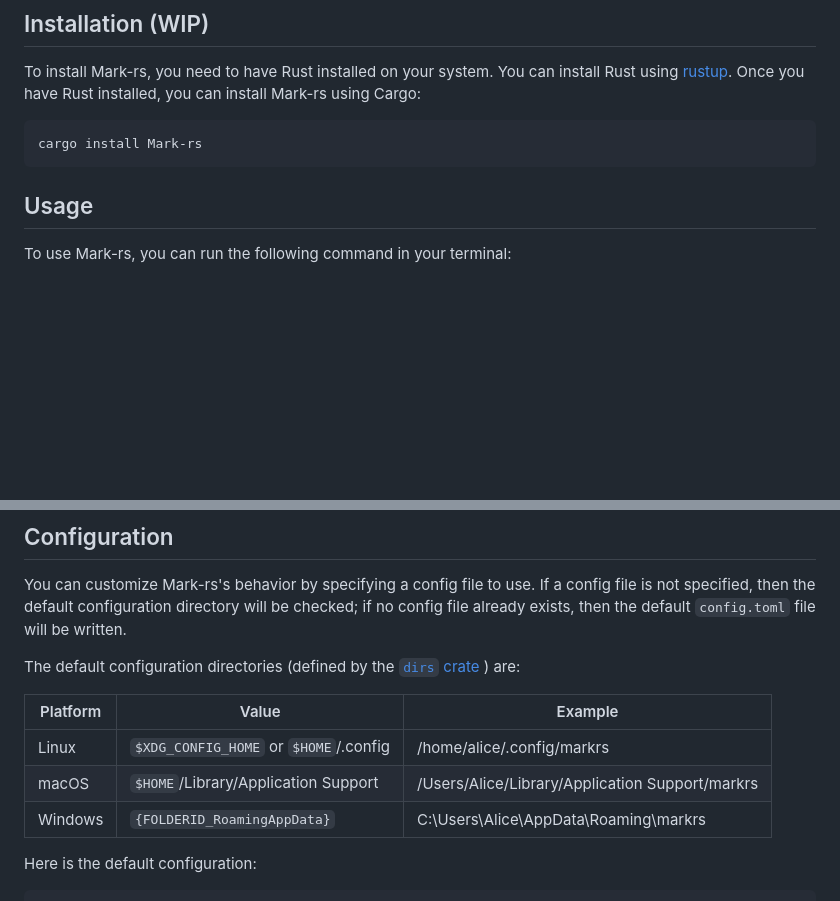
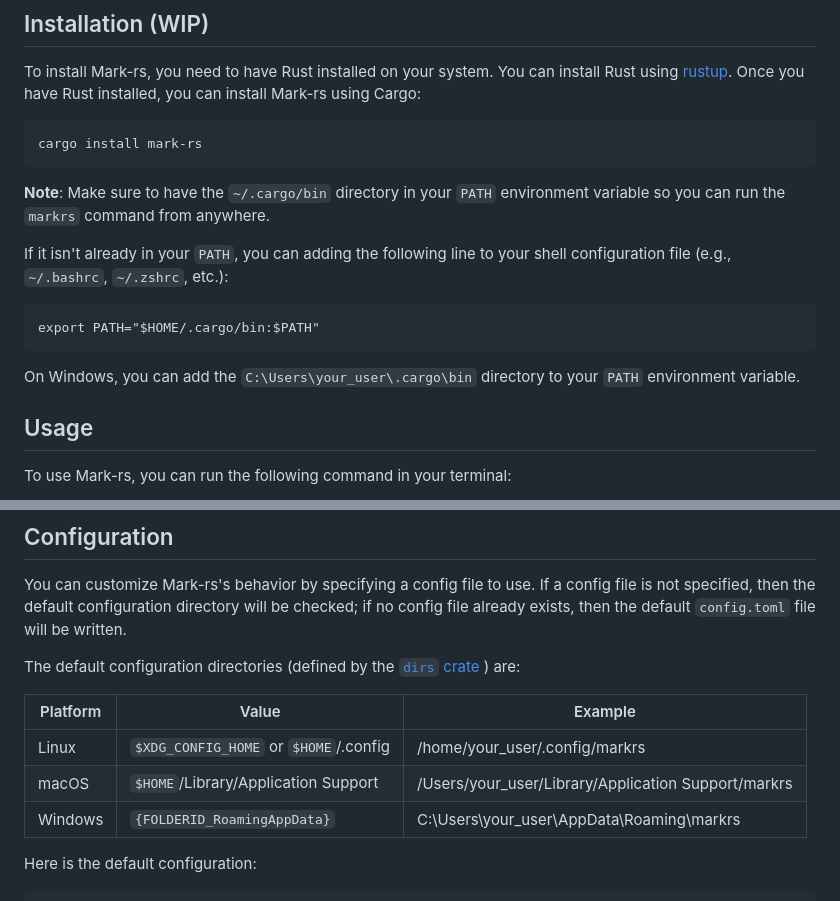
Before and after one commit to zliel/RsMd, a Markdown page: README.md, 2 parts joined by grey strips. Drawn GitHub-style; blank space fills up the shorter version.

Commit message:
Update readme with generalized usernames and updated crate information

````diff
--- a/README.md
+++ b/README.md
@@ -48,8 +48,18 @@ To install Mark-rs, you need to have Rust installed on your system. You can inst
 Once you have Rust installed, you can install Mark-rs using Cargo:
 
 ```bash
-cargo install Mark-rs
+cargo install mark-rs
 ```
+
+**Note**: Make sure to have the `~/.cargo/bin` directory in your `PATH` environment variable so you can run the `markrs` command from anywhere.
+
+If it isn't already in your `PATH`, you can adding the following line to your shell configuration file (e.g., `~/.bashrc`, `~/.zshrc`, etc.):
+
+```bash:
+export PATH="$HOME/.cargo/bin:$PATH"
+```
+
+On Windows, you can add the `C:\Users\your_user\.cargo\bin` directory to your `PATH` environment variable.
 
 ## Usage
 
@@ -78,11 +88,11 @@ You can customize Mark-rs's behavior by specifying a config file to use. If a co
 
 The default configuration directories (defined by the [`dirs` crate](https://docs.rs/dirs/latest/dirs/) ) are:
 
-| Platform | Value                                 | Example                                         |
-| -------- | ------------------------------------- | ----------------------------------------------- |
-| Linux    | `$XDG_CONFIG_HOME` or `$HOME`/.config | /home/alice/.config/markrs                      |
-| macOS    | `$HOME`/Library/Application Support   | /Users/Alice/Library/Application Support/markrs |
-| Windows  | `{FOLDERID_RoamingAppData}`           | C:\Users\Alice\AppData\Roaming\markrs           |
+| Platform | Value                                 | Example                                             |
+| -------- | ------------------------------------- | --------------------------------------------------- |
+| Linux    | `$XDG_CONFIG_HOME` or `$HOME`/.config | /home/your_user/.config/markrs                      |
+| macOS    | `$HOME`/Library/Application Support   | /Users/your_user/Library/Application Support/markrs |
+| Windows  | `{FOLDERID_RoamingAppData}`           | C:\Users\your_user\AppData\Roaming\markrs           |
 
 Here is the default configuration:
 
````
Also changed, not shown: other parts of README.md (+1 -1 lines).
